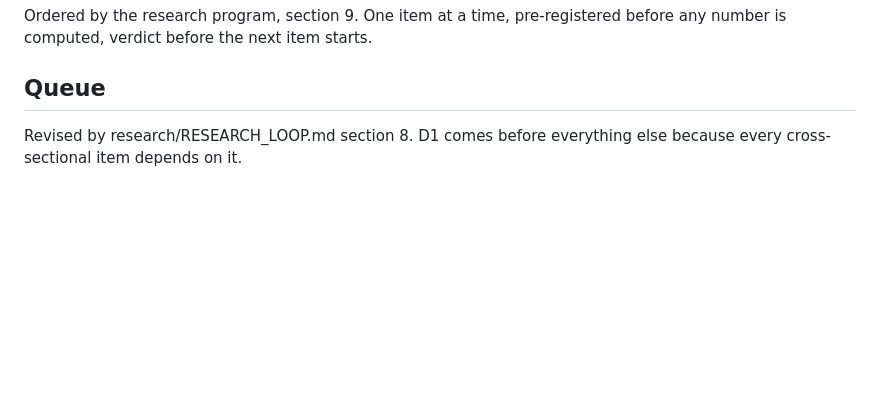
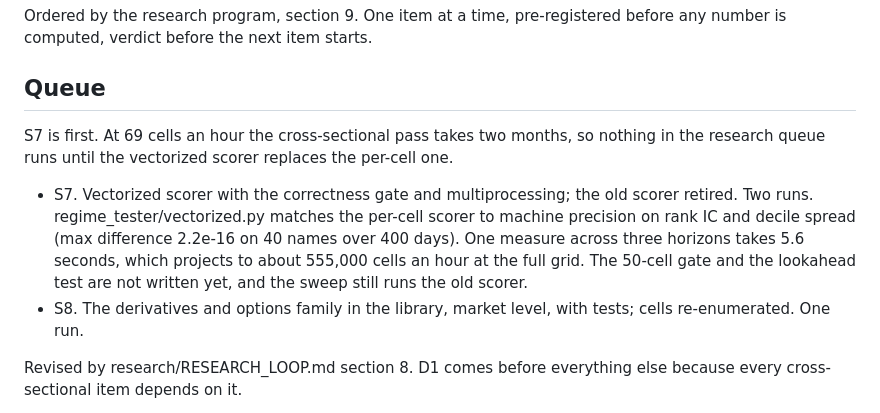
Before and after one commit to luke815/Hermes-Research, a Markdown page: research/backlog.md, the part around the change. Rendered like a GitHub page; blank space fills up the shorter version.

Commit message:
S7 and S8 at the head of the queue

```diff
--- a/research/backlog.md
+++ b/research/backlog.md
@@ -3,6 +3,11 @@
 Ordered by the research program, section 9. One item at a time, pre-registered before any number is computed, verdict before the next item starts.
 
 ## Queue
+
+S7 is first. At 69 cells an hour the cross-sectional pass takes two months, so nothing in the research queue runs until the vectorized scorer replaces the per-cell one.
+
+- S7. Vectorized scorer with the correctness gate and multiprocessing; the old scorer retired. Two runs. regime_tester/vectorized.py matches the per-cell scorer to machine precision on rank IC and decile spread (max difference 2.2e-16 on 40 names over 400 days). One measure across three horizons takes 5.6 seconds, which projects to about 555,000 cells an hour at the full grid. The 50-cell gate and the lookahead test are not written yet, and the sweep still runs the old scorer.
+- S8. The derivatives and options family in the library, market level, with tests; cells re-enumerated. One run.
 
 Revised by research/RESEARCH_LOOP.md section 8. D1 comes before everything else because every cross-sectional item depends on it.
 
```
